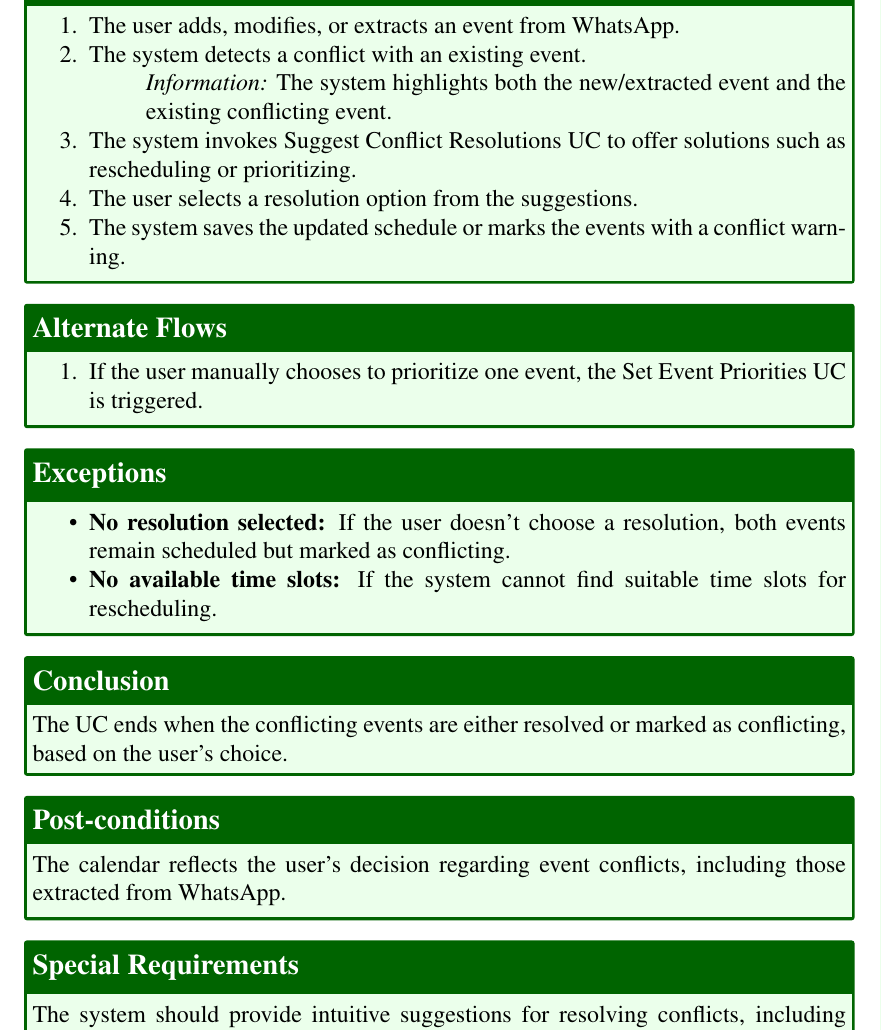
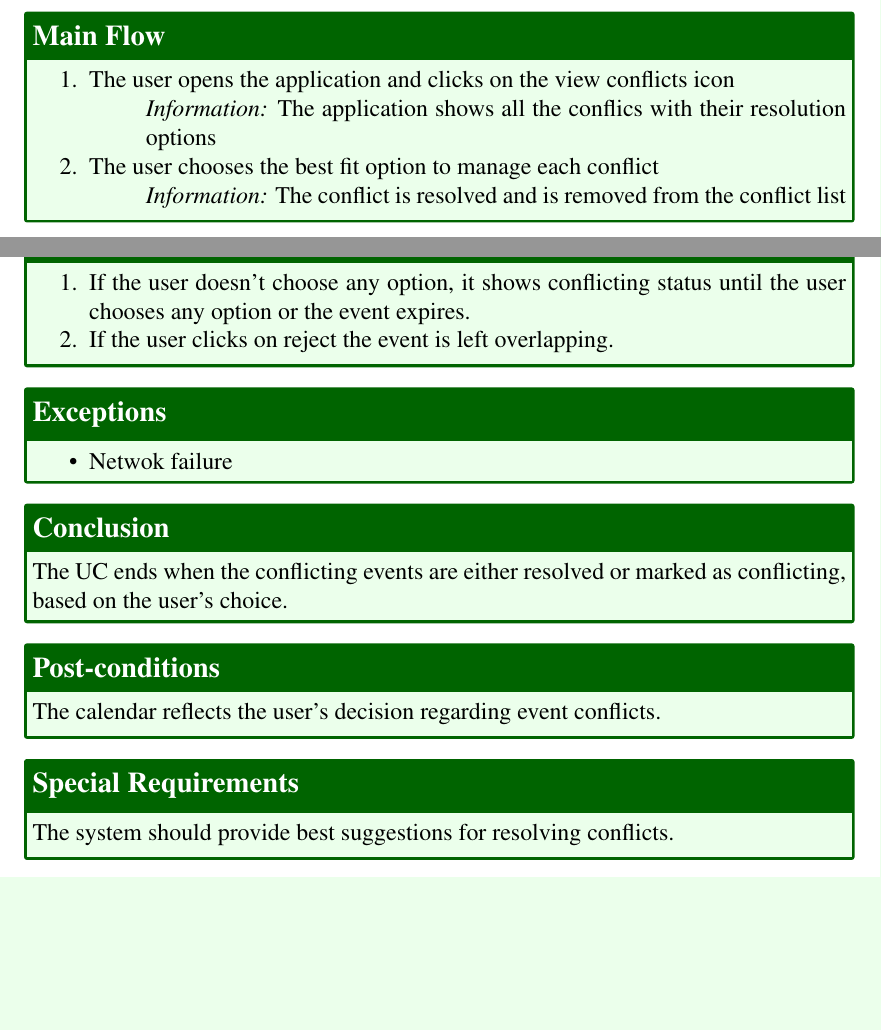
Before and after one commit to jadwalapp/symmetrical-spoon, a LaTeX document (docs/gp1/gp1.tex, which reads docs/gp1/parts/use-cases/manage-scheduling-conflicts.tex): part of page 32 of 43 before the commit and two parts of pages 31 and 32 of 43 after it, the two joined at a grey line, cut at the place of the change, the shorter picture padded with empty space. Compiled offline with pdfLaTeX.

Commit message:
Fixed the Use Case

```diff
--- a/docs/gp1/parts/use-cases/manage-scheduling-conflicts.tex
+++ b/docs/gp1/parts/use-cases/manage-scheduling-conflicts.tex
@@ -23,26 +23,25 @@
   }
   \ucmainflow{
     \begin{enumerate}
-      \item The user adds, modifies, or extracts an event from WhatsApp.
-      \item The system detects a conflict with an existing event.
-        \ucinfo{The system highlights both the new/extracted event and the existing conflicting event.}
-      \item The system invokes Suggest Conflict Resolutions UC to offer solutions such as rescheduling or prioritizing.
-      \item The user selects a resolution option from the suggestions.
-      \item The system saves the updated schedule or marks the events with a conflict warning.
+      \item The user opens the application and clicks on the view conflicts icon
+        \ucinfo{The application shows all the conflics with their resolution options}
+      \item The user chooses the best fit option to manage each conflict
+        \ucinfo{The conflict is resolved and is removed from the conflict list }
+
     \end{enumerate}
   }
   \ucalternateflows{
     \begin{enumerate}
-      \item If the user manually chooses to prioritize one event, the Set Event Priorities UC is triggered.
+      \item If the user doesn't choose any option, it shows conflicting status until the user chooses any option or the event expires.
+      \item If the user clicks on reject the event is left overlapping.
     \end{enumerate}
   }
   \ucexceptions{
     \begin{itemize}
-      \item \textbf{No resolution selected:} If the user doesn't choose a resolution, both events remain scheduled but marked as conflicting.
-      \item \textbf{No available time slots:} If the system cannot find suitable time slots for rescheduling.
+      \item Netwok failure
     \end{itemize}
   }
   \ucconclusion{The UC ends when the conflicting events are either resolved or marked as conflicting, based on the user's choice.}
-  \ucpostconditions{The calendar reflects the user's decision regarding event conflicts, including those extracted from WhatsApp.}
-  \ucspecialrequirements{The system should provide intuitive suggestions for resolving conflicts, including events extracted from WhatsApp.}
+  \ucpostconditions{The calendar reflects the user's decision regarding event conflicts.}
+  \ucspecialrequirements{The system should provide best suggestions for resolving conflicts.}
 \end{usecase}
```
